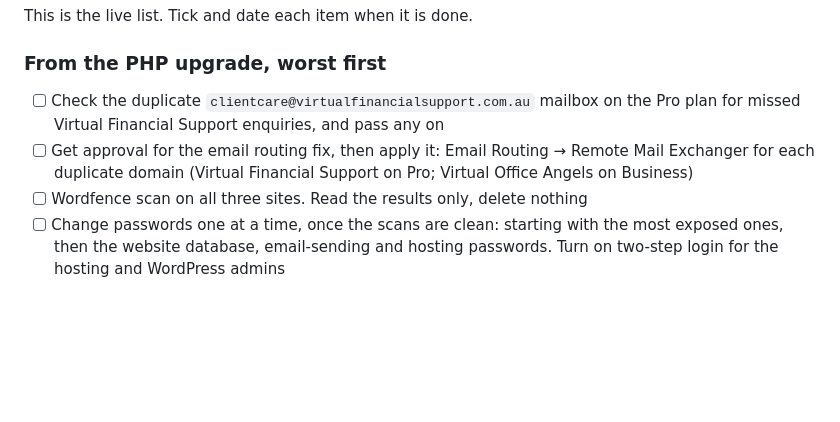
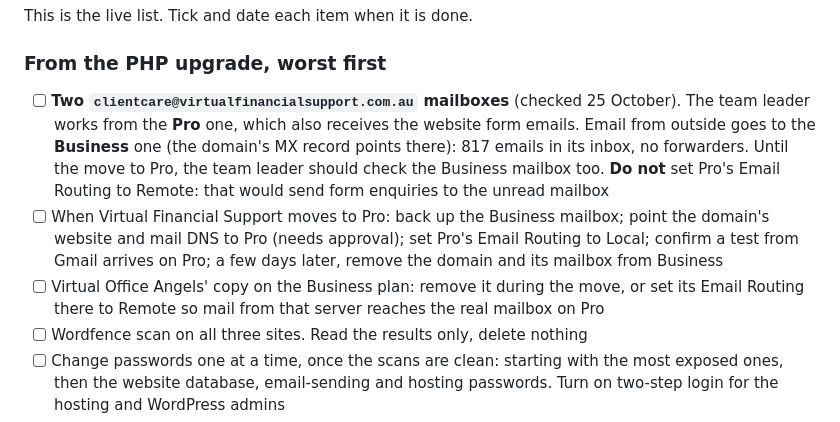
Before and after one commit to MhariLimin/VOA-Mockup, a Markdown page: docs/hosting/README.md, the part around the change. Rendered like a GitHub page; blank space fills up the shorter version.

Commit message:
Correct the VFS email routing notes: the team leader uses the Pro mailbox
Outside mail reaches the Business mailbox (MX points there); the website form emails stay on Pro.
The Remote routing fix is withdrawn and the safe order for the move to Pro is recorded.

Co-Authored-By: Claude Opus 5.5 <noreply@anthropic.com>

```diff
--- a/docs/hosting/README.md
+++ b/docs/hosting/README.md
@@ -23,10 +23,16 @@ This is the live list. Tick and date each item when it is done.
 
 ### From the PHP upgrade, worst first
 
-- [ ] Check the duplicate `clientcare@virtualfinancialsupport.com.au` mailbox on the Pro plan for
-  missed Virtual Financial Support enquiries, and pass any on
-- [ ] Get approval for the email routing fix, then apply it: Email Routing → Remote Mail Exchanger for
-  each duplicate domain (Virtual Financial Support on Pro; Virtual Office Angels on Business)
+- [ ] **Two `clientcare@virtualfinancialsupport.com.au` mailboxes** (checked 25 October). The team
+  leader works from the **Pro** one, which also receives the website form emails. Email from outside
+  goes to the **Business** one (the domain's MX record points there): 817 emails in its inbox, no
+  forwarders. Until the move to Pro, the team leader should check the Business mailbox too.
+  **Do not** set Pro's Email Routing to Remote: that would send form enquiries to the unread mailbox
+- [ ] When Virtual Financial Support moves to Pro: back up the Business mailbox; point the domain's
+  website and mail DNS to Pro (needs approval); set Pro's Email Routing to Local; confirm a test from
+  Gmail arrives on Pro; a few days later, remove the domain and its mailbox from Business
+- [ ] Virtual Office Angels' copy on the Business plan: remove it during the move, or set its Email
+  Routing there to Remote so mail from that server reaches the real mailbox on Pro
 - [ ] Wordfence scan on all three sites. Read the results only, delete nothing
 - [ ] Change passwords one at a time, once the scans are clean: starting with the most exposed ones,
   then the website database, email-sending and hosting passwords. Turn on two-step login
```
Also changed, not shown: docs/hosting/PHP_SECURITY_UPGRADE_HANDOFF_2026-10-23.md (+1 -1 lines).
